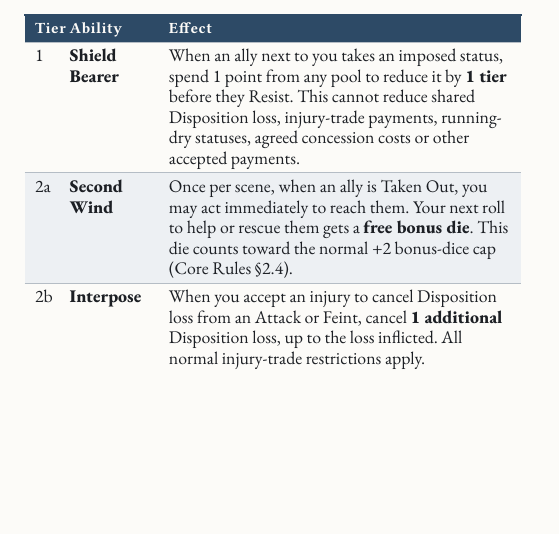
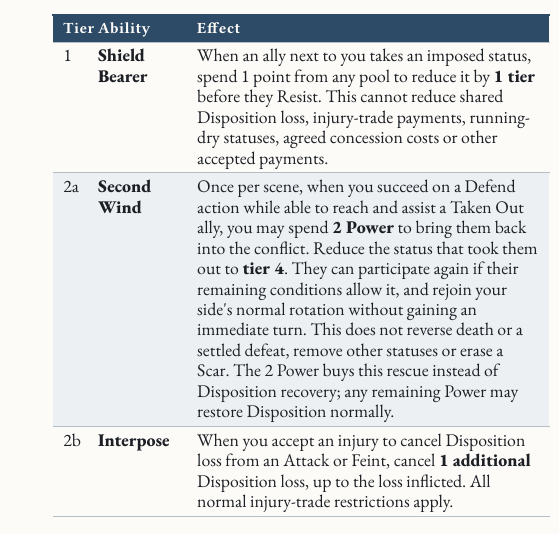
Before and after one commit to SkroxiousDM/2d12GameSystem, a Typst document (docs/2d12System/the-2d12-system-v2-core-rulebook.typ, which reads docs/2d12System/chapter-6.3-combat-focuses.typ): part of one column of page 94 of 109 before the commit and part of one column of page 95 of 110 after it, cut so that both start at the same text, the shorter picture padded with empty space. Compiled offline with Typst 0.15; a missing font is replaced by an installed copy or a similar font.

Commit message:
Rewrite Second Wind rescue and Command rotation benefits

```diff
--- a/docs/2d12System/chapter-6.3-combat-focuses.typ
+++ b/docs/2d12System/chapter-6.3-combat-focuses.typ
@@ -18,7 +18,7 @@ Loyal to a fault. You go back for the fallen, every time.
     table.header([Tier], [Ability], [Effect],),
     table.hline(),
     [1], [#strong[Shield Bearer];], [When an ally next to you takes an imposed status, spend 1 point from any pool to reduce it by #strong[1 tier] before they Resist. This cannot reduce shared Disposition loss, injury-trade payments, running-dry statuses, agreed concession costs or other accepted payments.],
-    [2a], [#strong[Second Wind];], [Once per scene, when an ally is Taken Out, you may act immediately to reach them. Your next roll to help or rescue them gets a #strong[free bonus die];. This die counts toward the normal +2 bonus-dice cap (Core Rules §2.4).],
+    [2a], [#strong[Second Wind];], [Once per scene, when you succeed on a Defend action while able to reach and assist a Taken Out ally, you may spend #strong[2 Power] to bring them back into the conflict. Reduce the status that took them out to #strong[tier 4];. They can participate again if their remaining conditions allow it, and rejoin your side\'s normal rotation without gaining an immediate turn. This does not reverse death or a settled defeat, remove other statuses or erase a Scar. The 2 Power buys this rescue instead of Disposition recovery; any remaining Power may restore Disposition normally.],
     [2b], [#strong[Interpose];], [When you accept an injury to cancel Disposition loss from an Attack or Feint, cancel #strong[1 additional] Disposition loss, up to the loss inflicted. All normal injury-trade restrictions apply.],
     [3a], [#strong[No One Left];], [Once per session, when the party retreats or escapes, no one is left behind or captured. Each ally clears one tier-1 or tier-2 status. Clearing a status does not restore pools or Disposition, refresh injury trades or erase Scars.],
     [3b], [#strong[★ Living Wall];], [Once per scene, until your next action, all imposed harm aimed at allies within reach that you can fictionally intercept hits you instead. Redirect it before the original target\'s Resistance or reduction; use your own eligible reduction. You Resist each with Edge +1. This does not redirect shared Disposition loss, injury-trade payments, running-dry statuses, agreed concession costs or other accepted payments. You cannot shield an ally from an area effect that already affects both of you.],
```
Also changed, not shown: docs/2d12System/chapter-5.6-interlocutor.typ (+1 -1 lines).
